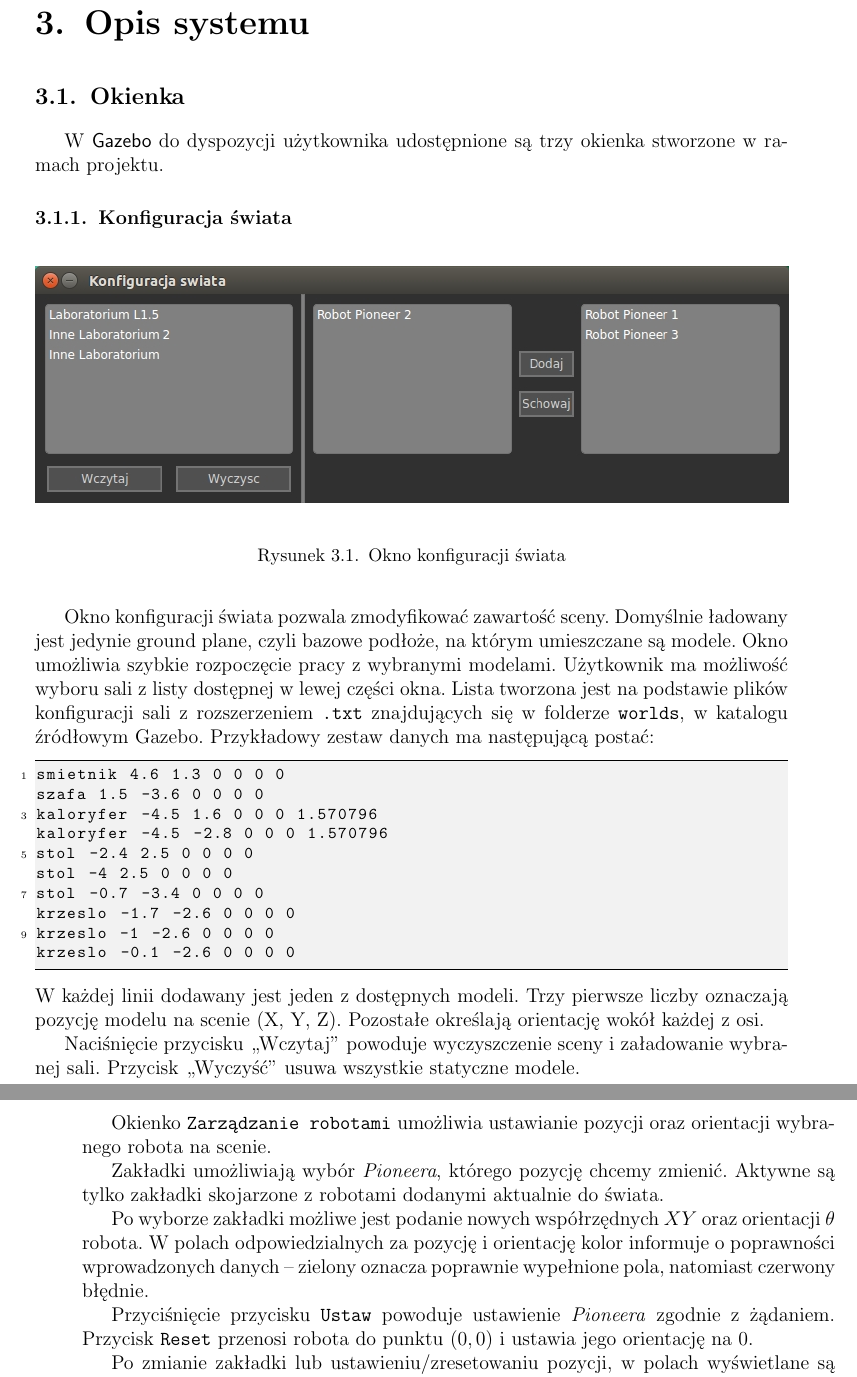
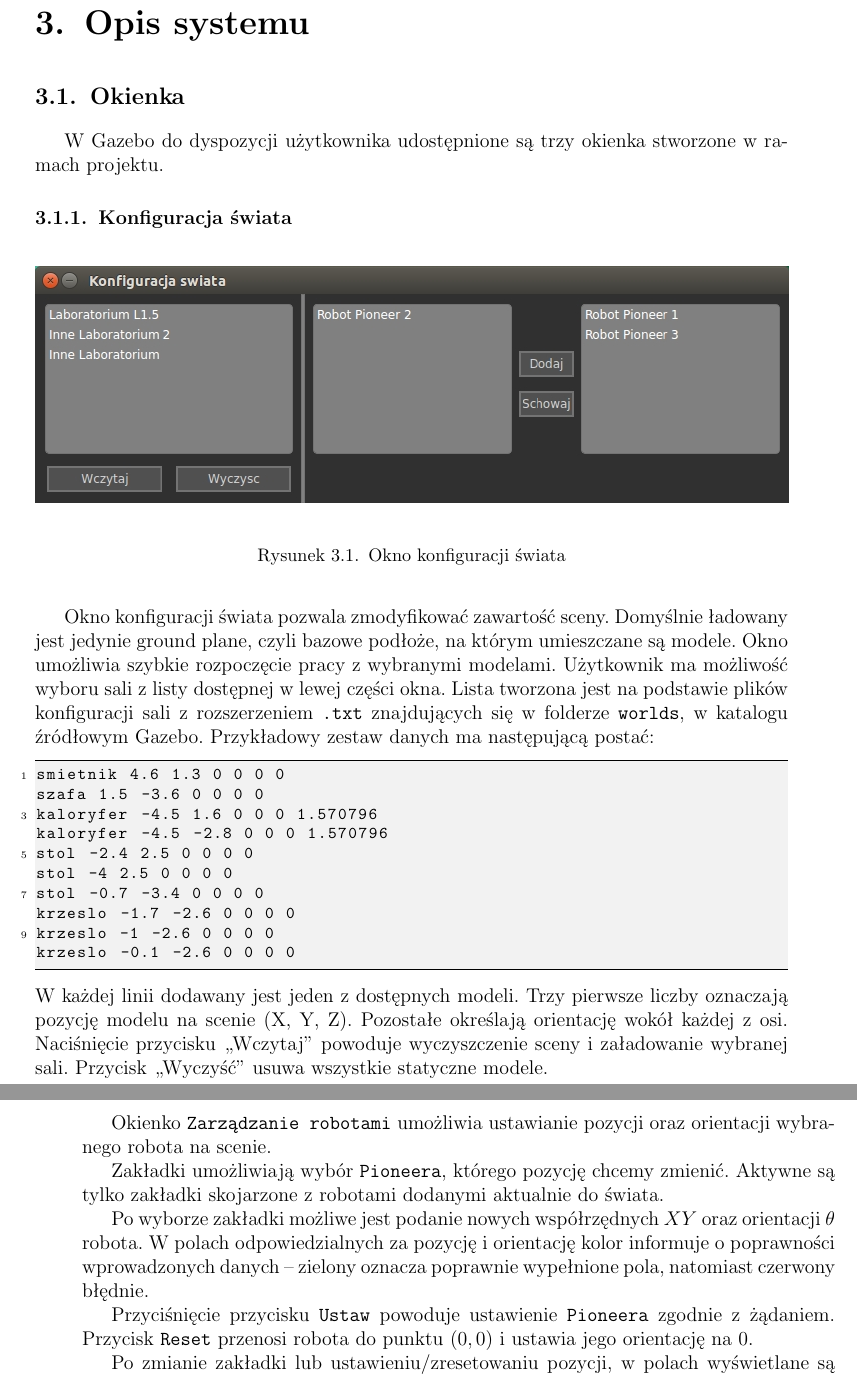
Before and after one commit to ProjektPrzejsciowy/raport, a LaTeX document (raport.tex, which reads opis_systemu/okienka.tex, opis_systemu/zarzadzanie_robotami.tex): two parts of pages 17 and 18 of 43, joined at a grey line, cut so that both start at the same text. Compiled offline with pdfLaTeX; the source files are stored in an older character set and shown here as Unicode.

Commit message:
Kolejna porcja drobnych poprawek

```diff
--- a/opis_systemu/okienka.tex
+++ b/opis_systemu/okienka.tex
@@ -1,5 +1,5 @@
 \section{Okienka}
-W~\textsf{Gazebo} do dyspozycji użytkownika udostępnione są trzy okienka stworzone w~ramach projektu. %Wszystkie okienka komunikują się z~\textsf{Gazebo} dzięki węzłom transportowym.
+W Gazebo do dyspozycji użytkownika udostępnione są trzy okienka stworzone w~ramach projektu. %Wszystkie okienka komunikują się z~\textsf{Gazebo} dzięki węzłom transportowym.
 
 \input{opis_systemu/konfiguracja_swiata}
 \input{opis_systemu/zarzadzanie_robotami}
--- a/opis_systemu/zarzadzanie_robotami.tex
+++ b/opis_systemu/zarzadzanie_robotami.tex
@@ -2,11 +2,11 @@
 \subsection{Zarządzanie robotami}
 Okienko \texttt{Zarządzanie robotami} umożliwia ustawianie pozycji oraz orientacji wybranego robota na scenie.
 
-Zakładki umożliwiają wybór \textit{Pioneera}, którego pozycję chcemy zmienić. Aktywne są tylko zakładki skojarzone z~robotami dodanymi aktualnie do świata.
+Zakładki umożliwiają wybór \texttt{Pioneera}, którego pozycję chcemy zmienić. Aktywne są tylko zakładki skojarzone z~robotami dodanymi aktualnie do świata.
 
 Po wyborze zakładki możliwe jest podanie nowych współrzędnych $XY$ oraz orientacji $\theta$ robota. W~polach odpowiedzialnych za pozycję i~orientację kolor informuje o~poprawności wprowadzonych danych -- zielony oznacza poprawnie wypełnione pola, natomiast czerwony błędnie.
 
-Przyciśnięcie przycisku \texttt{Ustaw} powoduje ustawienie \textit{Pioneera} zgodnie z~żądaniem. Przycisk \texttt{Reset} przenosi robota do punktu $(0, 0)$ i~ustawia jego orientację na~$0$.
+Przyciśnięcie przycisku \texttt{Ustaw} powoduje ustawienie \texttt{Pioneera} zgodnie z~żądaniem. Przycisk \texttt{Reset} przenosi robota do punktu $(0, 0)$ i~ustawia jego orientację na~$0$.
 
 Po zmianie zakładki lub ustawieniu/zresetowaniu pozycji, w~polach wyświetlane są aktualne współrzędne robota.
 
```
Also changed, not shown: opis_systemu/konfiguracja_swiata.tex (+0 -1 lines).
